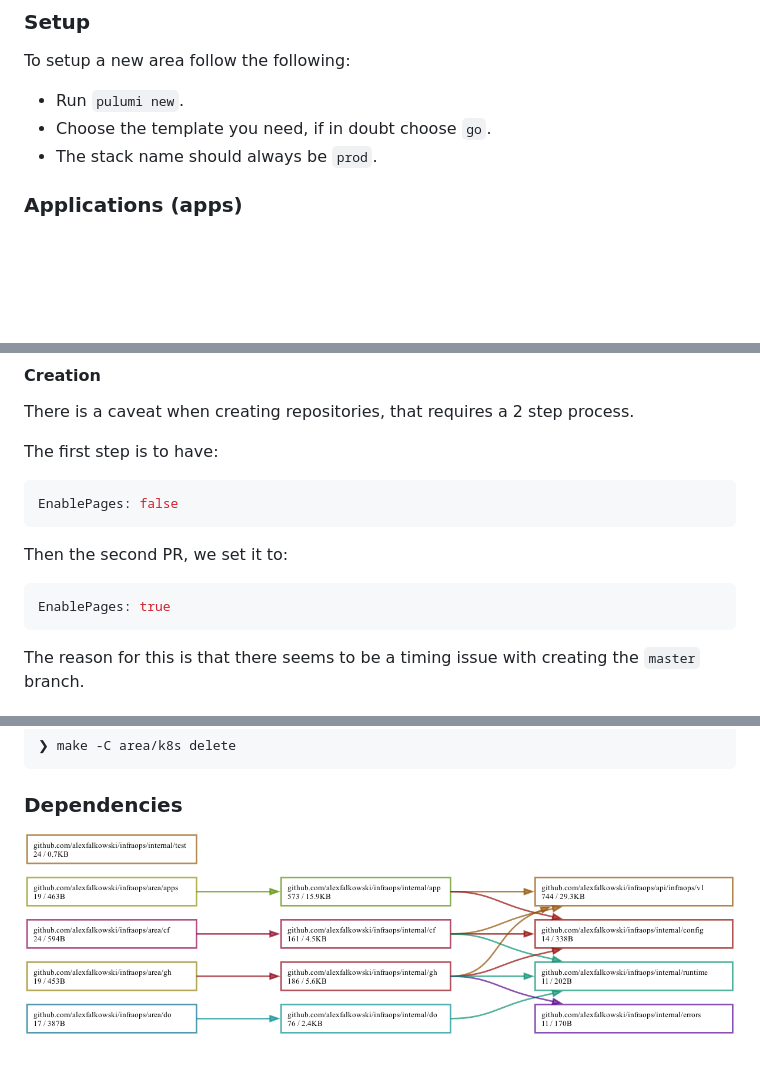
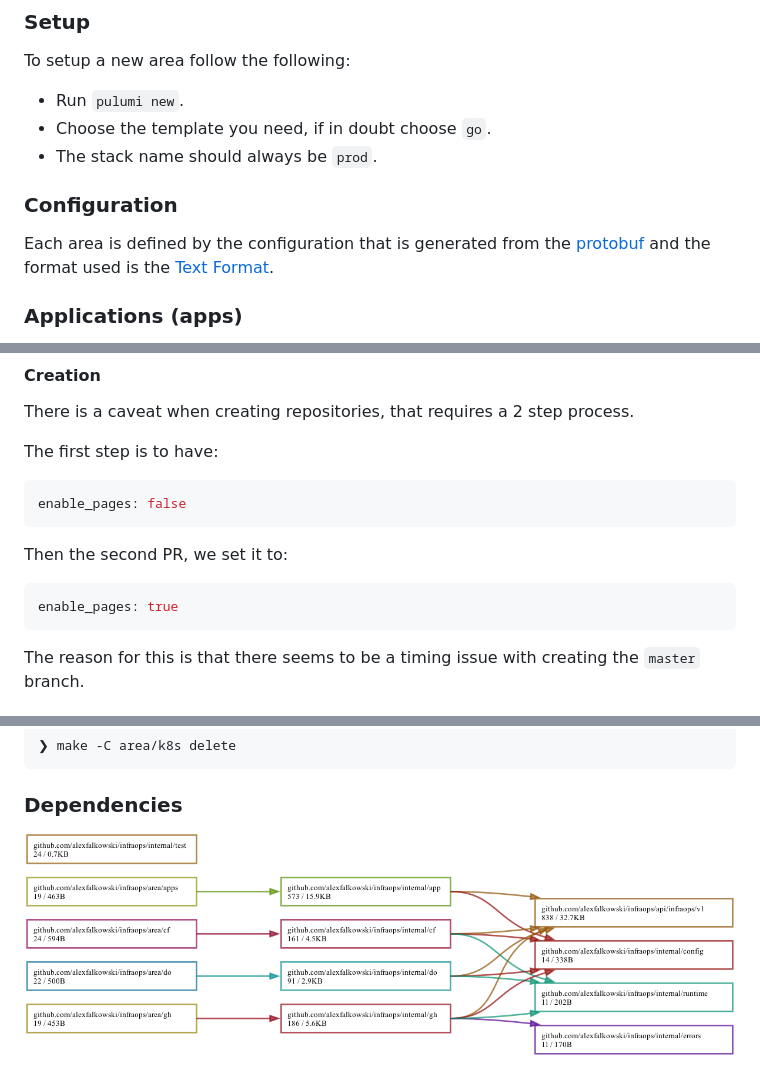
Before and after one commit to alexfalkowski/infraops, a Markdown page: README.md, 3 parts joined by grey strips. Rendered like a GitHub page; pictures changed too: assets/..png; blank space fills up the shorter version.

Commit message:
docs(readme): add configuration (#893)

````diff
--- a/README.md
+++ b/README.md
@@ -25,6 +25,10 @@ To setup a new area follow the following:
 - Run `pulumi new`.
 - Choose the template you need, if in doubt choose `go`.
 - The stack name should always be `prod`.
+
+### Configuration
+
+Each area is defined by the configuration that is generated from the [protobuf](api/infraops/v1/service.proto) and the format used is the [Text Format](https://protobuf.dev/reference/protobuf/textformat-spec/).
 
 ### Applications (apps)
 
@@ -67,13 +71,13 @@ There is a caveat when creating repositories, that requires a 2 step process.
 The first step is to have:
 
 ```go
-EnablePages: false
+enable_pages: false
 ```
 
 Then the second PR, we set it to:
 
 ```go
-EnablePages: true
+enable_pages: true
 ```
 
 The reason for this is that there seems to be a timing issue with creating the `master` branch.
````
